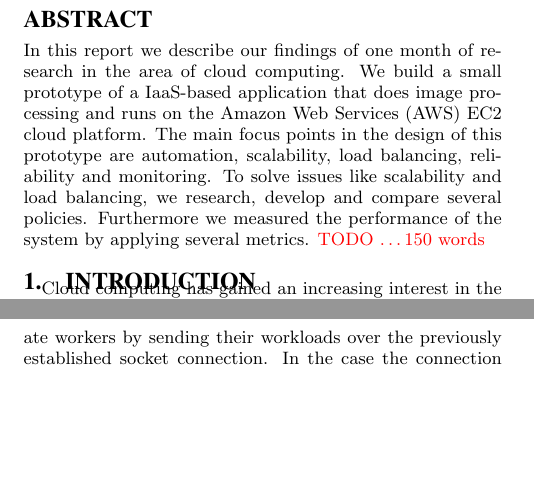
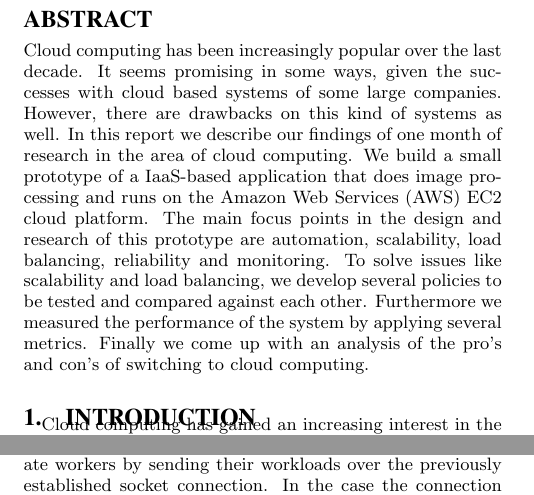
Before and after one commit to rvanheest/IN4392_Cloud_Computing_Labs, a LaTeX document (Report/report.tex): two parts of the columns of pages 1 and 3 of 5, joined at a grey line, cut so that both start at the same text, the shorter picture padded with empty space. Compiled offline with pdfLaTeX.

Commit message:
Finished abstract and moved fiigure again

```diff
--- a/Report/report.tex
+++ b/Report/report.tex
@@ -49,7 +49,7 @@ Alexey Ilyushkin\\
 \maketitle
 
 \begin{abstract}
-In this report we describe our findings of one month of research in the area of cloud computing. We build a small prototype of a IaaS-based application that does image processing and runs on the Amazon Web Services (AWS) EC2 cloud platform. The main focus points in the design of this prototype are automation, scalability, load balancing, reliability and monitoring. To solve issues like scalability and load balancing, we research, develop and compare several policies. Furthermore we measured the performance of the system by applying several metrics. \textcolor{red}{TODO \ldots 150 words}
+Cloud computing has been increasingly popular over the last decade. It seems promising in some ways, given the successes with cloud based systems of some large companies. However, there are drawbacks on this kind of systems as well. In this report we describe our findings of one month of research in the area of cloud computing. We build a small prototype of a IaaS-based application that does image processing and runs on the Amazon Web Services (AWS) EC2 cloud platform. The main focus points in the design and research of this prototype are automation, scalability, load balancing, reliability and monitoring. To solve issues like scalability and load balancing, we develop several policies to be tested and compared against each other. Furthermore we measured the performance of the system by applying several metrics. Finally we come up with an analysis of the pro's and con's of switching to cloud computing.
 \end{abstract}
 
 \section{Introduction}
```
Also changed, not shown: Report/report.tex (7 more changed lines).
